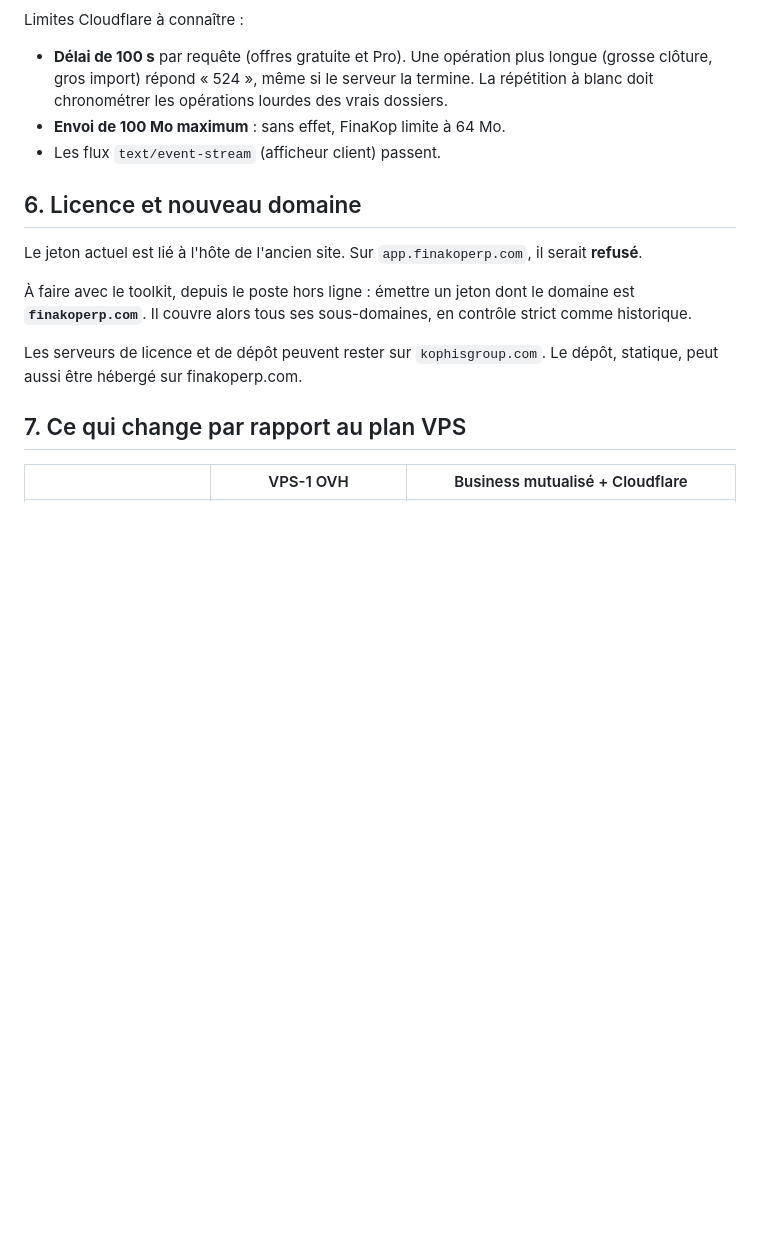
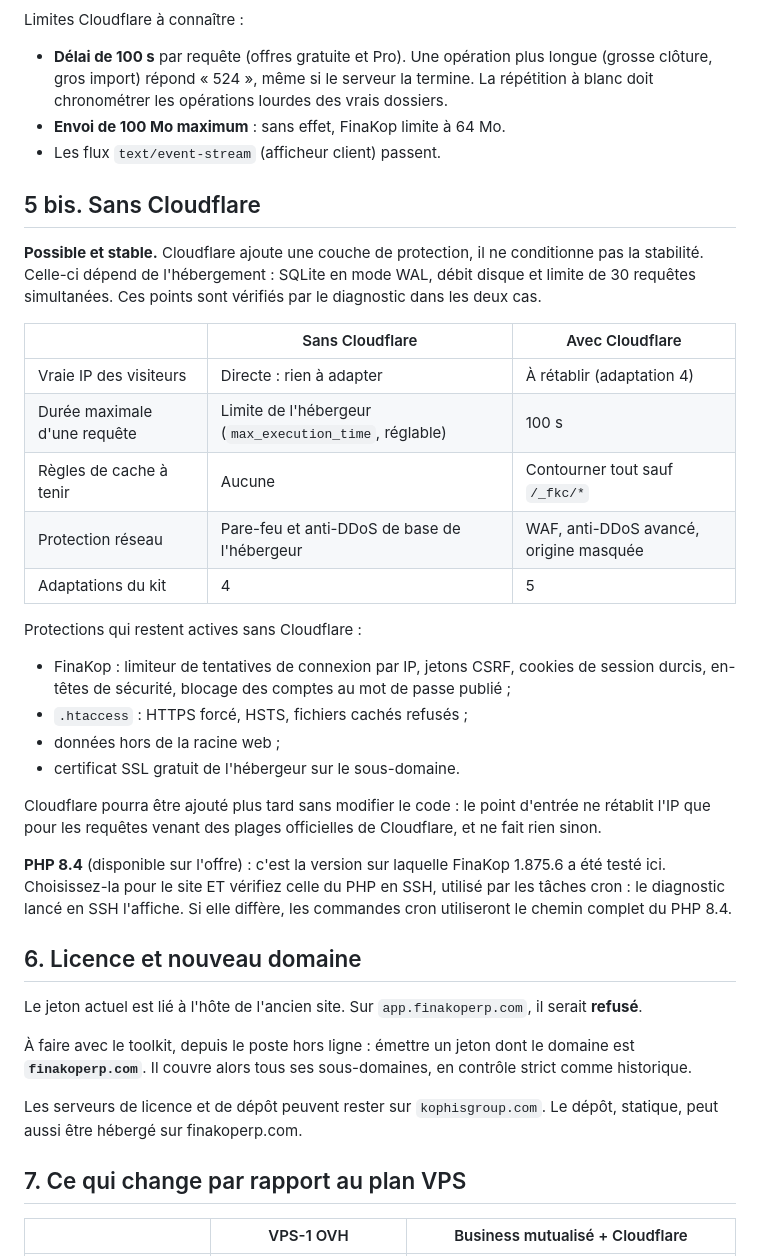
Before and after one commit to JasinFe/bolt-generated-project, a Markdown page: finakop-migration/mutualise/ETUDE-FAISABILITE.md, the part around the change. Drawn GitHub-style; blank space fills up the shorter version.

Commit message:
Étude mutualisé : variante sans Cloudflare et PHP 8.4
Co-Authored-By: Claude Opus 5.5 <noreply@anthropic.com>
Claude-Session: https://claude.ai/code/session_012vBvkf9ykM2GhkYhma2Z3a

```diff
--- a/finakop-migration/mutualise/ETUDE-FAISABILITE.md
+++ b/finakop-migration/mutualise/ETUDE-FAISABILITE.md
@@ -102,6 +102,28 @@ Limites Cloudflare à connaître :
 - **Envoi de 100 Mo maximum** : sans effet, FinaKop limite à 64 Mo.
 - Les flux `text/event-stream` (afficheur client) passent.
 
+## 5 bis. Sans Cloudflare
+
+**Possible et stable.** Cloudflare ajoute une couche de protection, il ne conditionne pas la stabilité. Celle-ci dépend de l'hébergement : SQLite en mode WAL, débit disque et limite de 30 requêtes simultanées. Ces points sont vérifiés par le diagnostic dans les deux cas.
+
+| | Sans Cloudflare | Avec Cloudflare |
+| --- | --- | --- |
+| Vraie IP des visiteurs | Directe : rien à adapter | À rétablir (adaptation 4) |
+| Durée maximale d'une requête | Limite de l'hébergeur (`max_execution_time`, réglable) | 100 s |
+| Règles de cache à tenir | Aucune | Contourner tout sauf `/_fkc/*` |
+| Protection réseau | Pare-feu et anti-DDoS de base de l'hébergeur | WAF, anti-DDoS avancé, origine masquée |
+| Adaptations du kit | 4 | 5 |
+
+Protections qui restent actives sans Cloudflare :
+- FinaKop : limiteur de tentatives de connexion par IP, jetons CSRF, cookies de session durcis, en-têtes de sécurité, blocage des comptes au mot de passe publié ;
+- `.htaccess` : HTTPS forcé, HSTS, fichiers cachés refusés ;
+- données hors de la racine web ;
+- certificat SSL gratuit de l'hébergeur sur le sous-domaine.
+
+Cloudflare pourra être ajouté plus tard sans modifier le code : le point d'entrée ne rétablit l'IP que pour les requêtes venant des plages officielles de Cloudflare, et ne fait rien sinon.
+
+**PHP 8.4** (disponible sur l'offre) : c'est la version sur laquelle FinaKop 1.875.6 a été testé ici. Choisissez-la pour le site ET vérifiez celle du PHP en SSH, utilisé par les tâches cron : le diagnostic lancé en SSH l'affiche. Si elle diffère, les commandes cron utiliseront le chemin complet du PHP 8.4.
+
 ## 6. Licence et nouveau domaine
 
 Le jeton actuel est lié à l'hôte de l'ancien site. Sur `app.finakoperp.com`, il serait **refusé**.
```
